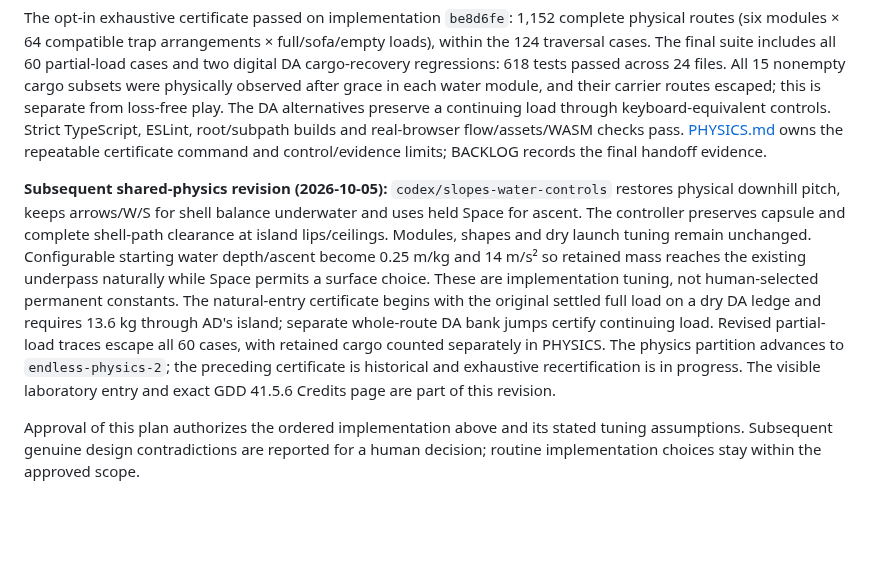
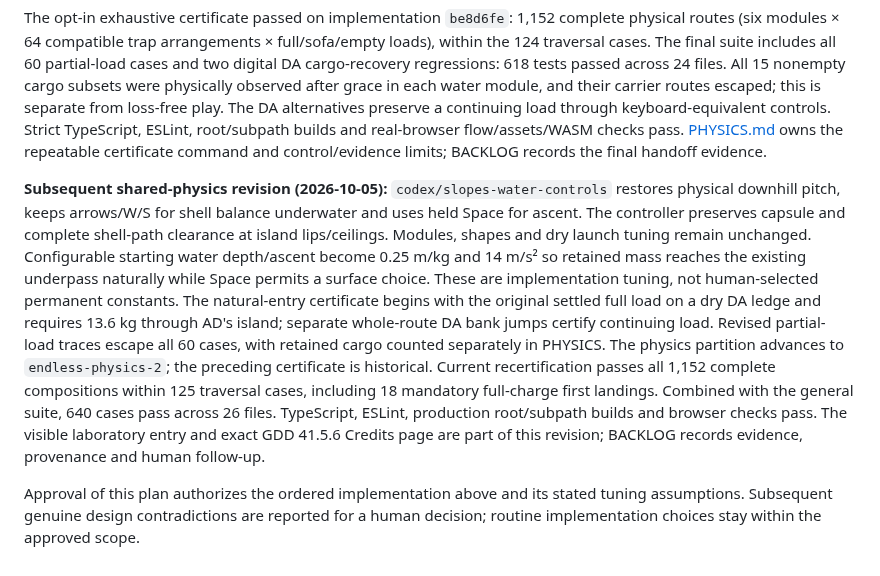
Before and after one commit to s1vh-game-jams/FICIV-AnimaGameJam-MudanzasTortugaSL, a Markdown page: docs/ENDLESS_PLAN.md, the part around the change. Drawn GitHub-style; blank space fills up the shorter version.

```diff
--- a/docs/ENDLESS_PLAN.md
+++ b/docs/ENDLESS_PLAN.md
@@ -202,6 +202,6 @@ Implementation now supplies the six shared definitions, three traps, seeded diff
 
 The opt-in exhaustive certificate passed on implementation `be8d6fe`: 1,152 complete physical routes (six modules × 64 compatible trap arrangements × full/sofa/empty loads), within the 124 traversal cases. The final suite includes all 60 partial-load cases and two digital DA cargo-recovery regressions: 618 tests passed across 24 files. All 15 nonempty cargo subsets were physically observed after grace in each water module, and their carrier routes escaped; this is separate from loss-free play. The DA alternatives preserve a continuing load through keyboard-equivalent controls. Strict TypeScript, ESLint, root/subpath builds and real-browser flow/assets/WASM checks pass. [PHYSICS.md](PHYSICS.md#validating-new-module-proposals) owns the repeatable certificate command and control/evidence limits; BACKLOG records the final handoff evidence.
 
-**Subsequent shared-physics revision (2026-10-05):** `codex/slopes-water-controls` restores physical downhill pitch, keeps arrows/W/S for shell balance underwater and uses held Space for ascent. The controller preserves capsule and complete shell-path clearance at island lips/ceilings. Modules, shapes and dry launch tuning remain unchanged. Configurable starting water depth/ascent become 0.25 m/kg and 14 m/s² so retained mass reaches the existing underpass naturally while Space permits a surface choice. These are implementation tuning, not human-selected permanent constants. The natural-entry certificate begins with the original settled full load on a dry DA ledge and requires 13.6 kg through AD's island; separate whole-route DA bank jumps certify continuing load. Revised partial-load traces escape all 60 cases, with retained cargo counted separately in PHYSICS. The physics partition advances to `endless-physics-2`; the preceding certificate is historical and exhaustive recertification is in progress. The visible laboratory entry and exact GDD 41.5.6 Credits page are part of this revision.
+**Subsequent shared-physics revision (2026-10-05):** `codex/slopes-water-controls` restores physical downhill pitch, keeps arrows/W/S for shell balance underwater and uses held Space for ascent. The controller preserves capsule and complete shell-path clearance at island lips/ceilings. Modules, shapes and dry launch tuning remain unchanged. Configurable starting water depth/ascent become 0.25 m/kg and 14 m/s² so retained mass reaches the existing underpass naturally while Space permits a surface choice. These are implementation tuning, not human-selected permanent constants. The natural-entry certificate begins with the original settled full load on a dry DA ledge and requires 13.6 kg through AD's island; separate whole-route DA bank jumps certify continuing load. Revised partial-load traces escape all 60 cases, with retained cargo counted separately in PHYSICS. The physics partition advances to `endless-physics-2`; the preceding certificate is historical. Current recertification passes all 1,152 complete compositions within 125 traversal cases, including 18 mandatory full-charge first landings. Combined with the general suite, 640 cases pass across 26 files. TypeScript, ESLint, production root/subpath builds and browser checks pass. The visible laboratory entry and exact GDD 41.5.6 Credits page are part of this revision; BACKLOG records evidence, provenance and human follow-up.
 
 Approval of this plan authorizes the ordered implementation above and its stated tuning assumptions. Subsequent genuine design contradictions are reported for a human decision; routine implementation choices stay within the approved scope.
```
Also changed, not shown: docs/BACKLOG.md (+20 -4 lines).
